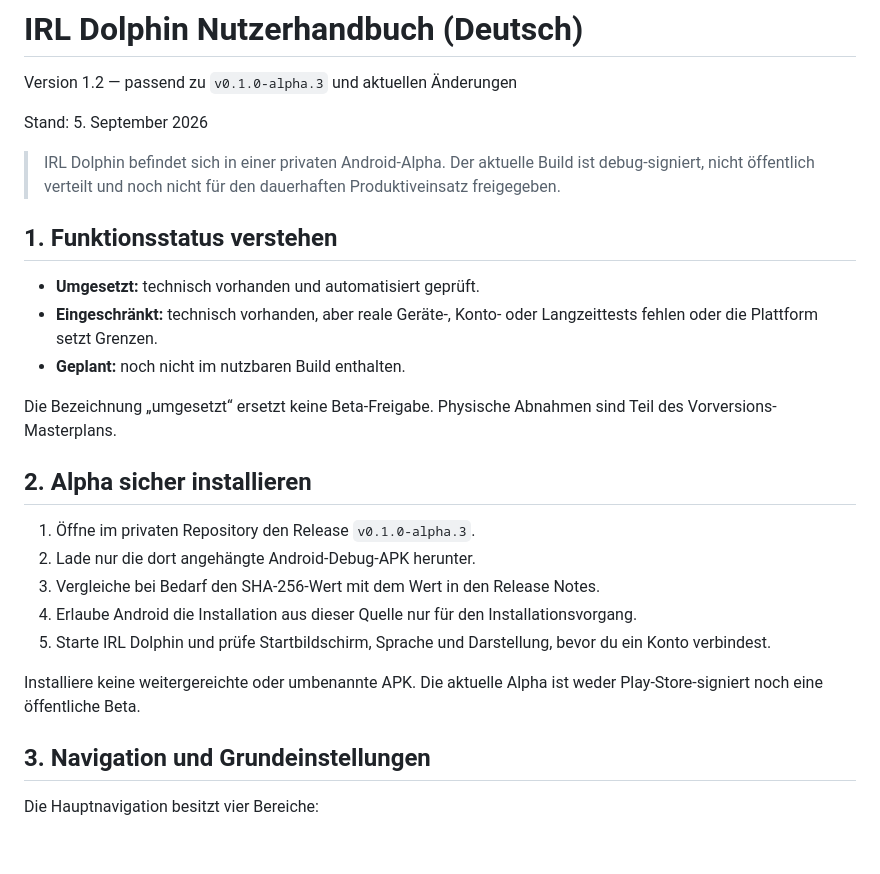
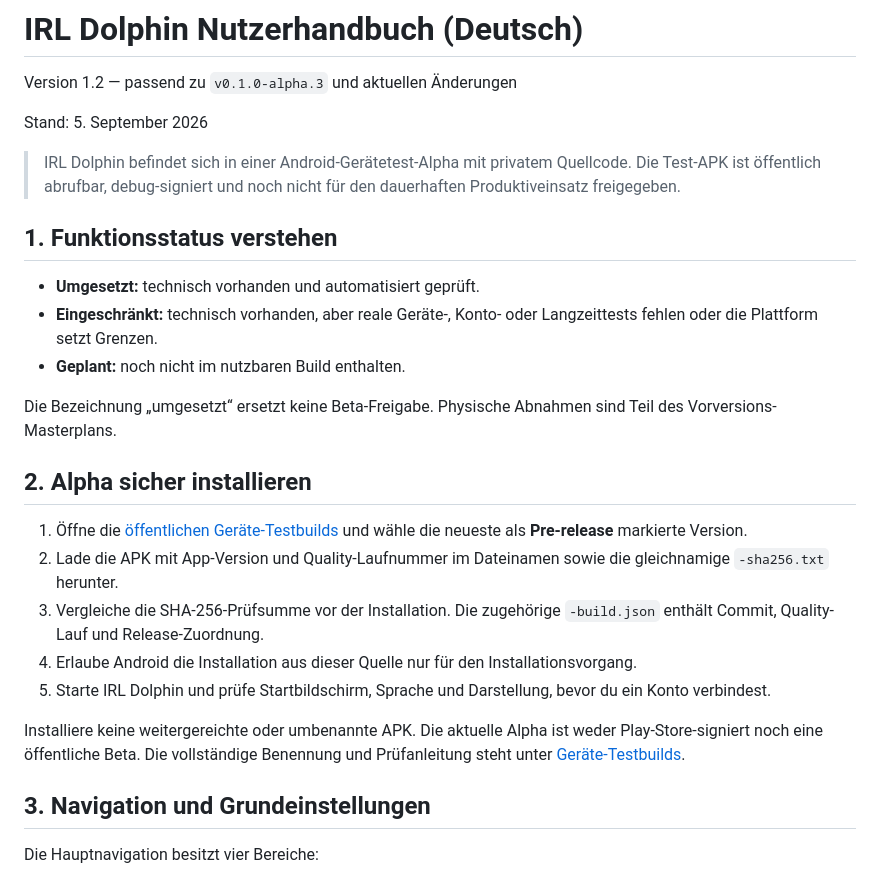
Before and after one commit to Savox76/irl-dolphin-web, a Markdown page: docs/USER_GUIDE_DE.md, the part around the change. GitHub-like rendering; blank space fills up the shorter version.

Commit message:
Align public device-test documentation

```diff
--- a/docs/USER_GUIDE_DE.md
+++ b/docs/USER_GUIDE_DE.md
@@ -4,9 +4,9 @@ Version 1.2 — passend zu `v0.1.0-alpha.3` und aktuellen Änderungen
 
 Stand: 5. September 2026
 
-> IRL Dolphin befindet sich in einer privaten Android-Alpha. Der aktuelle Build
-> ist debug-signiert, nicht öffentlich verteilt und noch nicht für den
-> dauerhaften Produktiveinsatz freigegeben.
+> IRL Dolphin befindet sich in einer Android-Gerätetest-Alpha mit privatem
+> Quellcode. Die Test-APK ist öffentlich abrufbar, debug-signiert und noch nicht
+> für den dauerhaften Produktiveinsatz freigegeben.
 
 ## 1. Funktionsstatus verstehen
 
@@ -20,16 +20,21 @@ Teil des Vorversions-Masterplans.
 
 ## 2. Alpha sicher installieren
 
-1. Öffne im privaten Repository den Release `v0.1.0-alpha.3`.
-2. Lade nur die dort angehängte Android-Debug-APK herunter.
-3. Vergleiche bei Bedarf den SHA-256-Wert mit dem Wert in den Release Notes.
+1. Öffne die [öffentlichen Geräte-Testbuilds](https://github.com/Savox76/irl-dolphin-web/releases)
+   und wähle die neueste als **Pre-release** markierte Version.
+2. Lade die APK mit App-Version und Quality-Laufnummer im Dateinamen sowie die
+   gleichnamige `-sha256.txt` herunter.
+3. Vergleiche die SHA-256-Prüfsumme vor der Installation. Die zugehörige
+   `-build.json` enthält Commit, Quality-Lauf und Release-Zuordnung.
 4. Erlaube Android die Installation aus dieser Quelle nur für den
    Installationsvorgang.
 5. Starte IRL Dolphin und prüfe Startbildschirm, Sprache und Darstellung, bevor
    du ein Konto verbindest.
 
 Installiere keine weitergereichte oder umbenannte APK. Die aktuelle Alpha ist
-weder Play-Store-signiert noch eine öffentliche Beta.
+weder Play-Store-signiert noch eine öffentliche Beta. Die vollständige
+Benennung und Prüfanleitung steht unter
+[Geräte-Testbuilds](DEVICE_TEST_BUILDS.md).
 
 ## 3. Navigation und Grundeinstellungen
 
```
